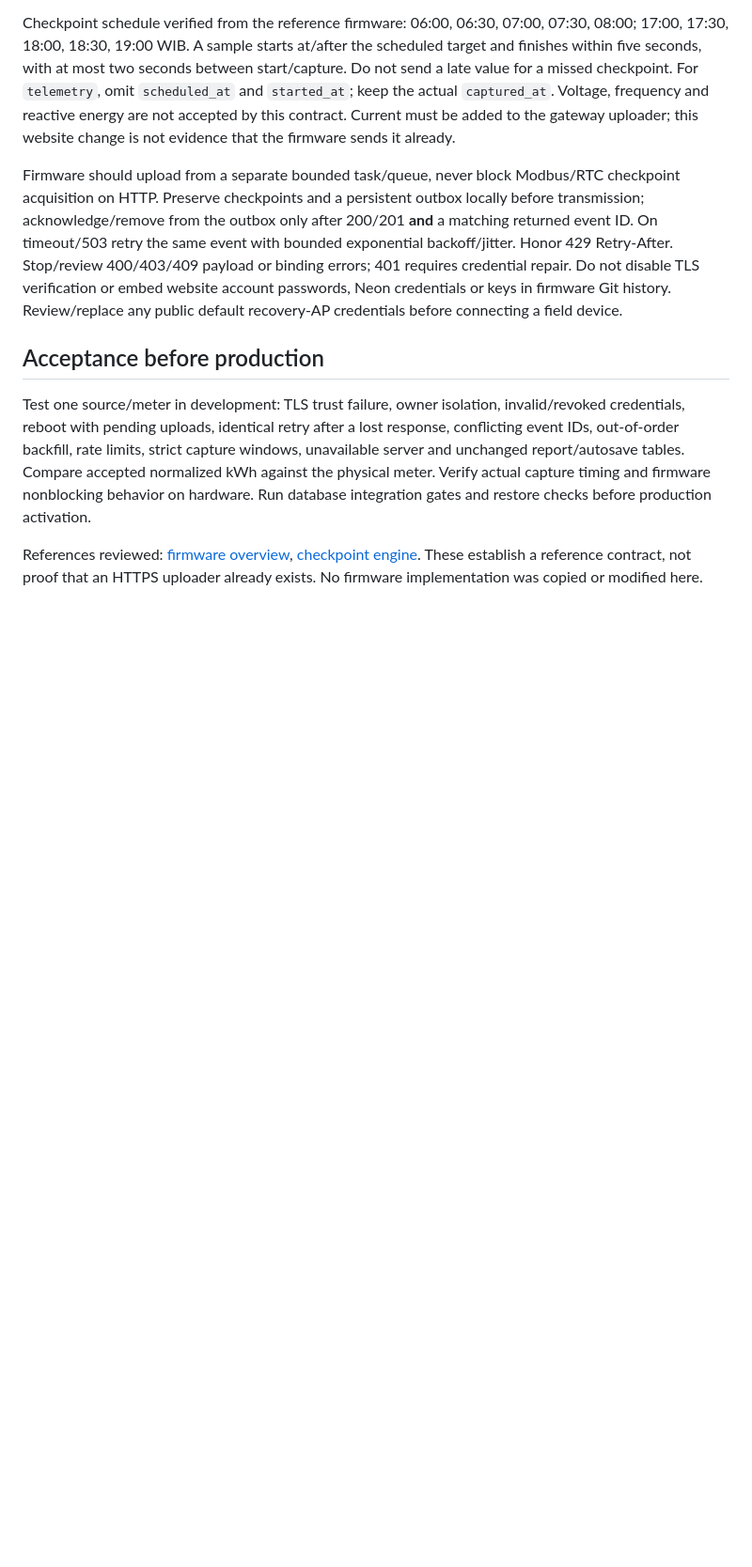
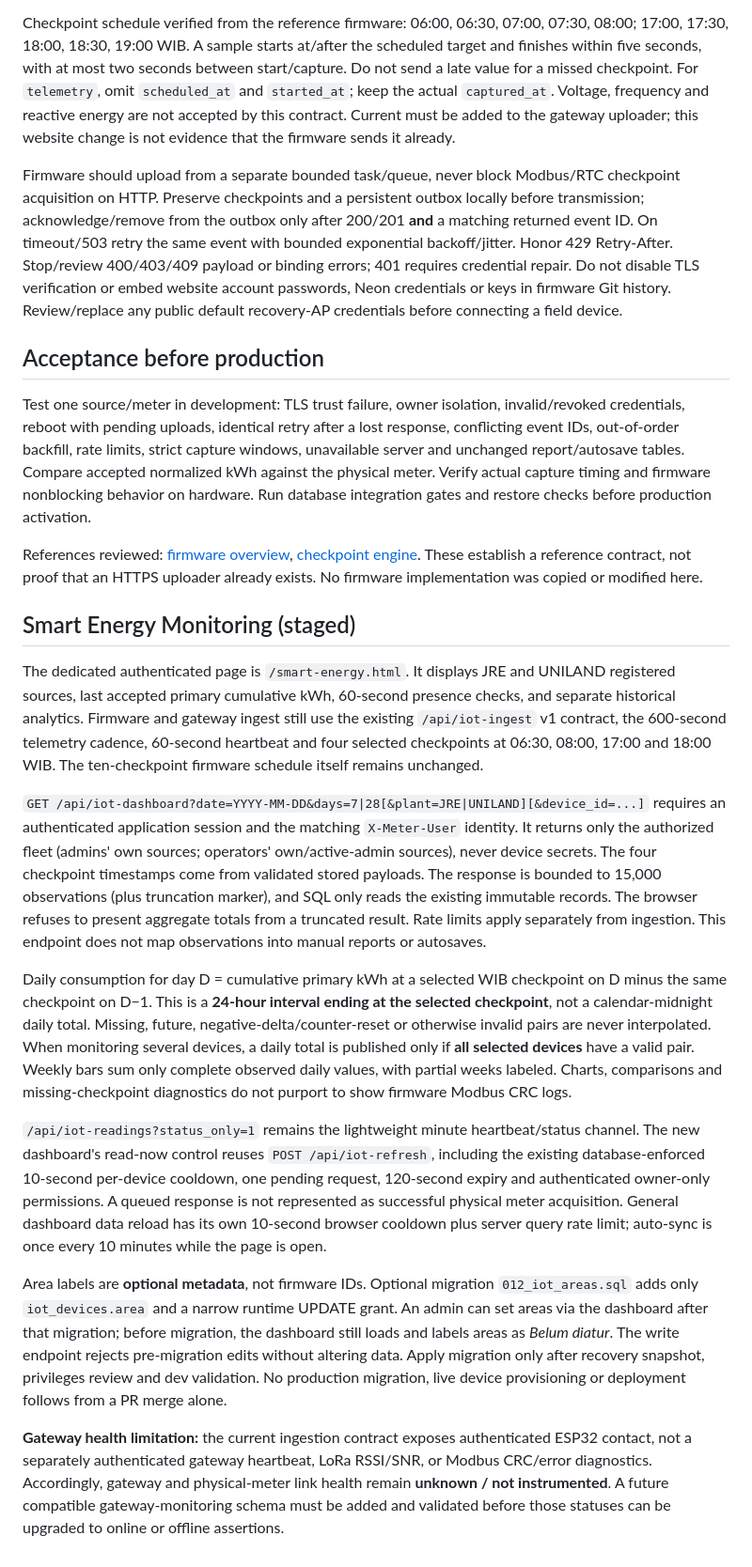
Before and after one commit to gedxxe/Midea-JRE-UNILAND-Waste-Calculator, a Markdown page: docs/iot.md, the part around the change. Shown at 94% size. Rendered like a GitHub page; blank space fills up the shorter version.

Commit message:
docs(iot): define safe analytics, 24-hour deltas, staged area migration and gateway limits

```diff
--- a/docs/iot.md
+++ b/docs/iot.md
@@ -177,3 +177,18 @@ Firmware should upload from a separate bounded task/queue, never block Modbus/RT
 Test one source/meter in development: TLS trust failure, owner isolation, invalid/revoked credentials, reboot with pending uploads, identical retry after a lost response, conflicting event IDs, out-of-order backfill, rate limits, strict capture windows, unavailable server and unchanged report/autosave tables. Compare accepted normalized kWh against the physical meter. Verify actual capture timing and firmware nonblocking behavior on hardware. Run database integration gates and restore checks before production activation.
 
 References reviewed: [firmware overview](https://github.com/gedxxe/esp32-modbus-energy), [checkpoint engine](https://github.com/gedxxe/esp32-modbus-energy/blob/main/firmware/include/checkpoint_log.h). These establish a reference contract, not proof that an HTTPS uploader already exists. No firmware implementation was copied or modified here.
+
+
+## Smart Energy Monitoring (staged)
+
+The dedicated authenticated page is `/smart-energy.html`. It displays JRE and UNILAND registered sources, last accepted primary cumulative kWh, 60-second presence checks, and separate historical analytics. Firmware and gateway ingest still use the existing `/api/iot-ingest` v1 contract, the 600-second telemetry cadence, 60-second heartbeat and four selected checkpoints at 06:30, 08:00, 17:00 and 18:00 WIB. The ten-checkpoint firmware schedule itself remains unchanged.
+
+`GET /api/iot-dashboard?date=YYYY-MM-DD&days=7|28[&plant=JRE|UNILAND][&device_id=...]` requires an authenticated application session and the matching `X-Meter-User` identity. It returns only the authorized fleet (admins' own sources; operators' own/active-admin sources), never device secrets. The four checkpoint timestamps come from validated stored payloads. The response is bounded to 15,000 observations (plus truncation marker), and SQL only reads the existing immutable records. The browser refuses to present aggregate totals from a truncated result. Rate limits apply separately from ingestion. This endpoint does not map observations into manual reports or autosaves.
+
+Daily consumption for day D = cumulative primary kWh at a selected WIB checkpoint on D minus the same checkpoint on D−1. This is a **24-hour interval ending at the selected checkpoint**, not a calendar-midnight daily total. Missing, future, negative-delta/counter-reset or otherwise invalid pairs are never interpolated. When monitoring several devices, a daily total is published only if **all selected devices** have a valid pair. Weekly bars sum only complete observed daily values, with partial weeks labeled. Charts, comparisons and missing-checkpoint diagnostics do not purport to show firmware Modbus CRC logs.
+
+`/api/iot-readings?status_only=1` remains the lightweight minute heartbeat/status channel. The new dashboard's read-now control reuses `POST /api/iot-refresh`, including the existing database-enforced 10-second per-device cooldown, one pending request, 120-second expiry and authenticated owner-only permissions. A queued response is not represented as successful physical meter acquisition. General dashboard data reload has its own 10-second browser cooldown plus server query rate limit; auto-sync is once every 10 minutes while the page is open.
+
+Area labels are **optional metadata**, not firmware IDs. Optional migration `012_iot_areas.sql` adds only `iot_devices.area` and a narrow runtime UPDATE grant. An admin can set areas via the dashboard after that migration; before migration, the dashboard still loads and labels areas as *Belum diatur*. The write endpoint rejects pre-migration edits without altering data. Apply migration only after recovery snapshot, privileges review and dev validation. No production migration, live device provisioning or deployment follows from a PR merge alone.
+
+**Gateway health limitation:** the current ingestion contract exposes authenticated ESP32 contact, not a separately authenticated gateway heartbeat, LoRa RSSI/SNR, or Modbus CRC/error diagnostics. Accordingly, gateway and physical-meter link health remain **unknown / not instrumented**. A future compatible gateway-monitoring schema must be added and validated before those statuses can be upgraded to online or offline assertions.
```
